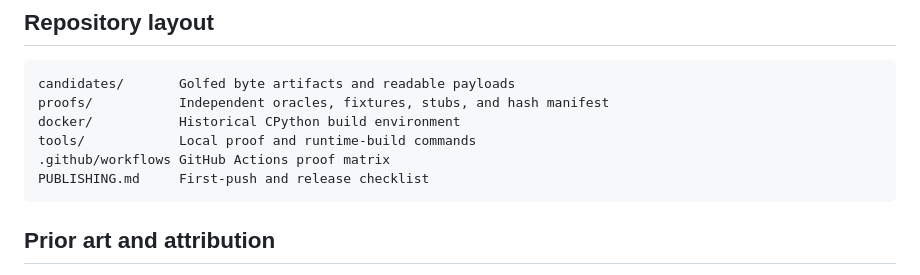
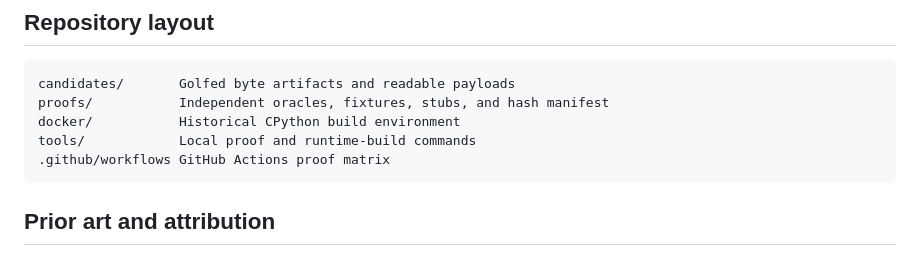
Before and after one commit to matteobroketa/tiniest-tetris, a Markdown page: README.md, the part around the change. Drawn GitHub-style.

````diff
--- a/README.md
+++ b/README.md
@@ -110,7 +110,6 @@ proofs/           Independent oracles, fixtures, stubs, and hash manifest
 docker/           Historical CPython build environment
 tools/            Local proof and runtime-build commands
 .github/workflows GitHub Actions proof matrix
-PUBLISHING.md     First-push and release checklist
 ```
 
 ## Prior art and attribution
````
